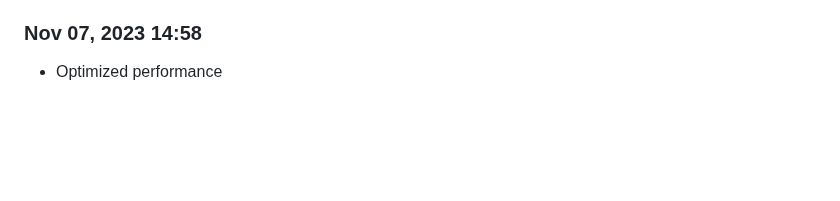
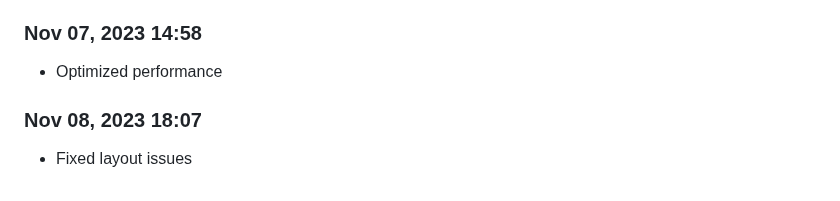
Before and after one commit to Shiva-Bajpai/SB--Games, a Markdown page: devlog.md, the part around the change. GitHub-like rendering; blank space fills up the shorter version.

Commit message:
docs: add comments

```diff
--- a/devlog.md
+++ b/devlog.md
@@ -1777,3 +1777,6 @@ Daily progress notes.
 
 ### Nov 07, 2023 14:58
 - Optimized performance
+
+### Nov 08, 2023 18:07
+- Fixed layout issues
```
